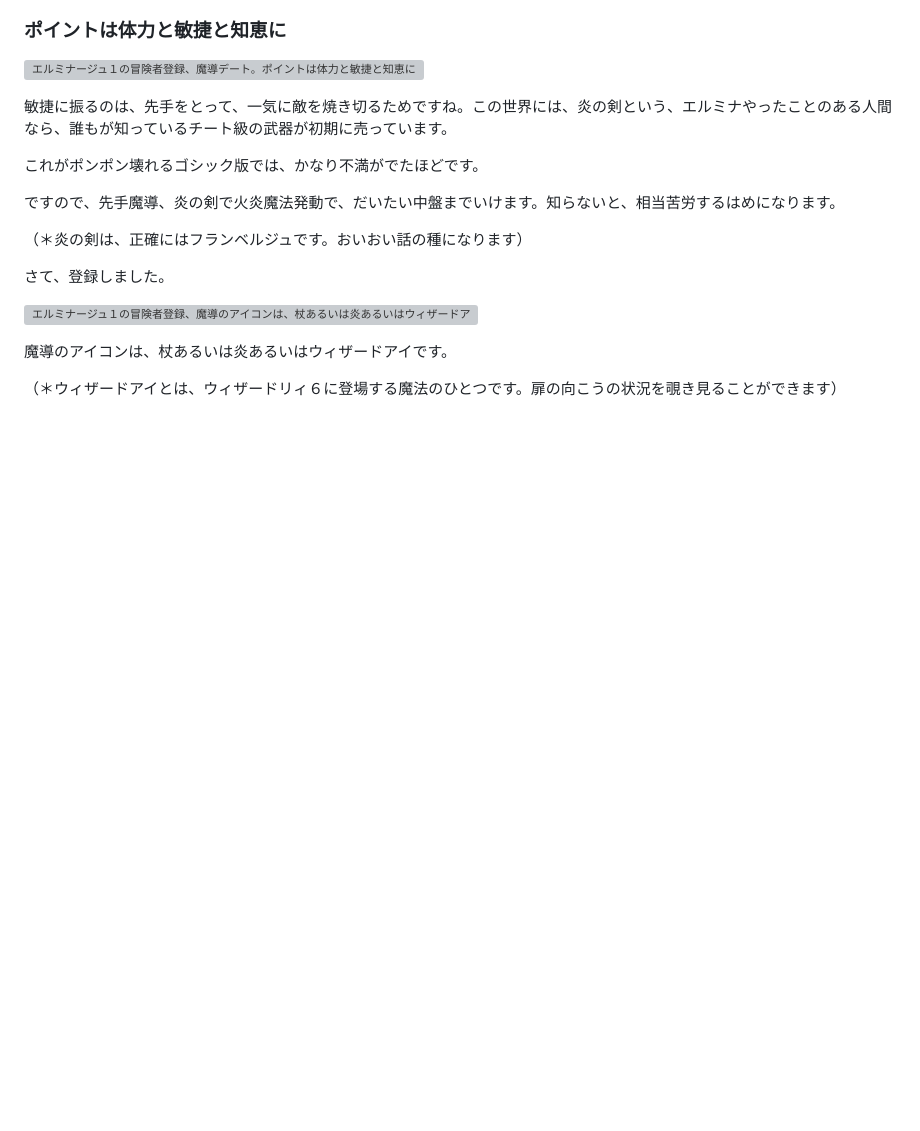
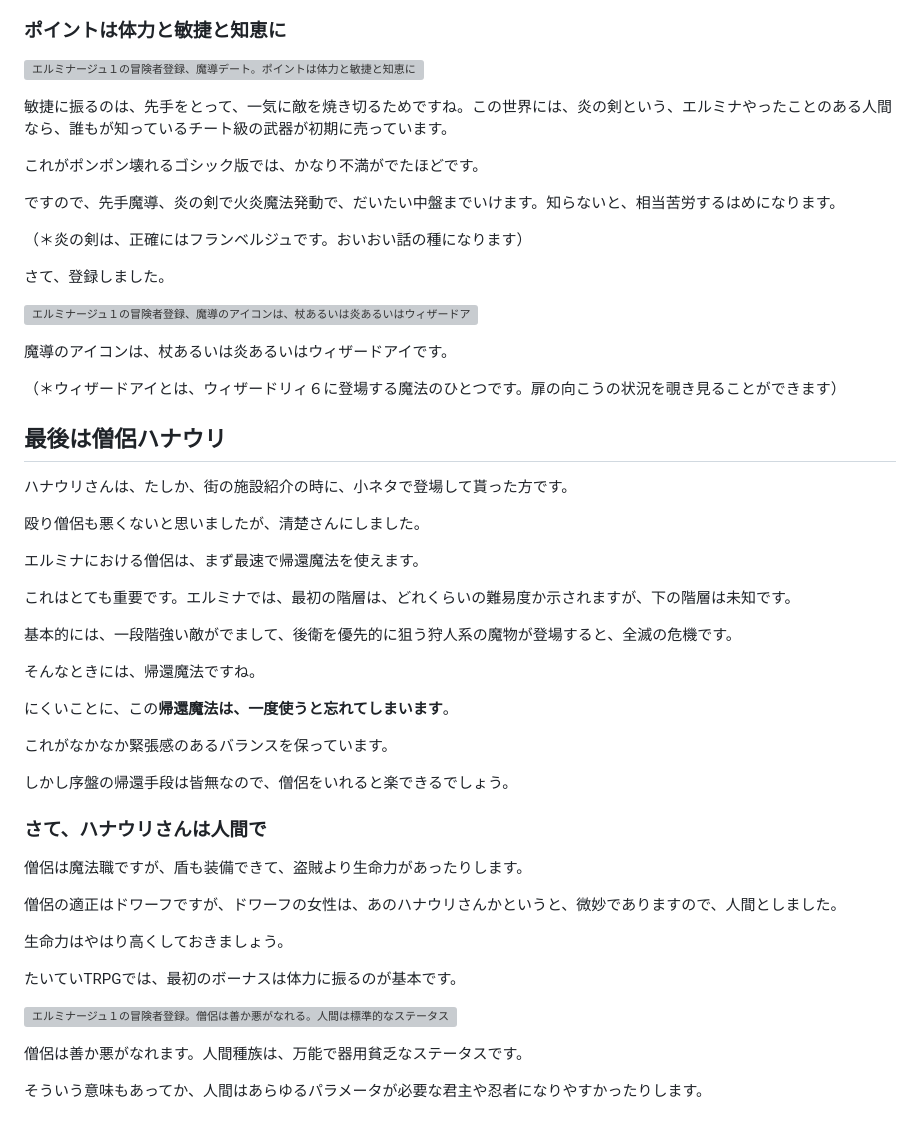
Before and after one commit to hashsan/dragonback, a Markdown page: elminage1-no6.md, the part around one of its changes. Drawn GitHub-style; blank space fills up the shorter version; grey boxes are pictures that could not be loaded.

Commit message:
# エルミナージュ１|【第６話】冒険者登録とは。盗賊ヨウセイと魔導デートを登録します|管理人：wiz-fan.jp
ここはエルミナージュ１のゲームプレイ日記です。前回はナナシを登録しました。今回

```diff
--- a/elminage1-no6.md
+++ b/elminage1-no6.md
@@ -208,3 +208,39 @@ TRPGを少し知っているのなら、これはお馴染みのものです。
 魔導のアイコンは、杖あるいは炎あるいはウィザードアイです。
 
 （＊ウィザードアイとは、ウィザードリィ６に登場する魔法のひとつです。扉の向こうの状況を覗き見ることができます）
+
+## 最後は僧侶ハナウリ
+
+ハナウリさんは、たしか、街の施設紹介の時に、小ネタで登場して貰った方です。
+
+殴り僧侶も悪くないと思いましたが、清楚さんにしました。
+
+エルミナにおける僧侶は、まず最速で帰還魔法を使えます。
+
+これはとても重要です。エルミナでは、最初の階層は、どれくらいの難易度か示されますが、下の階層は未知です。
+
+基本的には、一段階強い敵がでまして、後衛を優先的に狙う狩人系の魔物が登場すると、全滅の危機です。
+
+そんなときには、帰還魔法ですね。
+
+にくいことに、この**帰還魔法は、一度使うと忘れてしまいます**。
+
+これがなかなか緊張感のあるバランスを保っています。
+
+しかし序盤の帰還手段は皆無なので、僧侶をいれると楽できるでしょう。
+
+### さて、ハナウリさんは人間で
+
+僧侶は魔法職ですが、盾も装備できて、盗賊より生命力があったりします。
+
+僧侶の適正はドワーフですが、ドワーフの女性は、あのハナウリさんかというと、微妙でありますので、人間としました。
+
+生命力はやはり高くしておきましょう。
+
+たいていTRPGでは、最初のボーナスは体力に振るのが基本です。
+
+![エルミナージュ１の冒険者登録。僧侶は善か悪がなれる。人間は標準的なステータス](https://raw.githubusercontent.com/hashsan/i/main/20240521_212304.jpg)
+
+僧侶は善か悪がなれます。人間種族は、万能で器用貧乏なステータスです。
+
+そういう意味もあってか、人間はあらゆるパラメータが必要な君主や忍者になりやすかったりします。
```
Also changed, not shown: other parts of elminage1-no6.md (+1 -1 lines).
